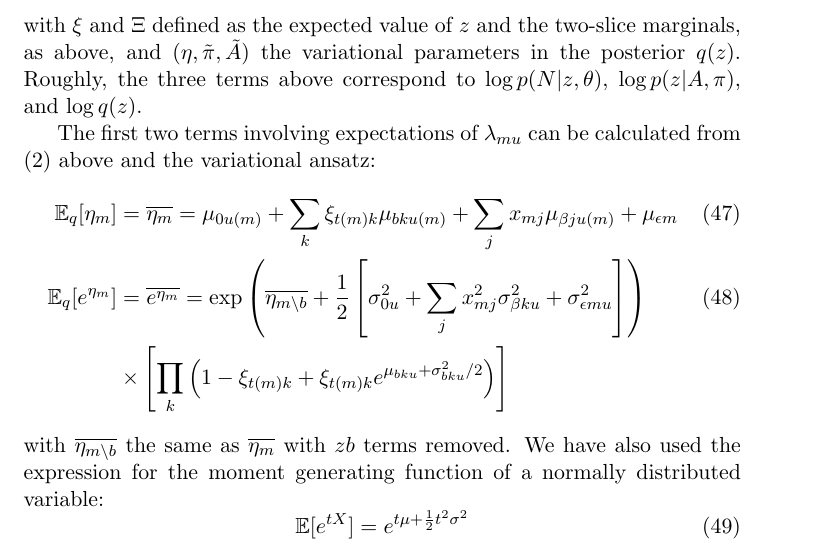
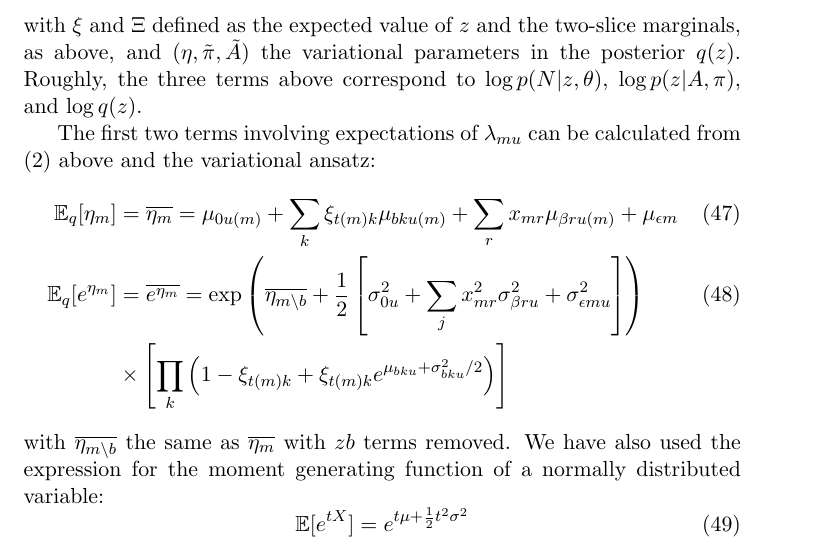
Before and after one commit to pearsonlab/spiketopics, a LaTeX document (docs/lognormal_notes.tex): part of page 6 of 9, cut so that both start at the same text. Compiled offline with pdfLaTeX.

Commit message:
fixed typos

```diff
--- a/docs/lognormal_notes.tex
+++ b/docs/lognormal_notes.tex
@@ -201,11 +201,11 @@ with $\xi$ and $\Xi$ defined as the expected value of $z$ and the two-slice marg
 The first two terms involving expectations of $\lambda_{mu}$ can be calculated from (\ref{loglambda}) above and the variational ansatz:
 \begin{align}
     \mathbb{E}_q [\eta_m] &= \overline{\eta_m} =
-    \mu_{0u(m)} + \sum_{k} \xi_{t(m) k} \mu_{bku(m)} + \sum_j x_{mj} \mu_{\beta j u(m)} + \mu_{\epsilon m} \\
+    \mu_{0u(m)} + \sum_{k} \xi_{t(m) k} \mu_{bku(m)} + \sum_r x_{mr} \mu_{\beta r u(m)} + \mu_{\epsilon m} \\
     \mathbb{E}_q [e^{\eta_m}] &= \overline{e^{\eta_m}} = \exp \left(
     \overline{\eta_{m \setminus b}}
     + \frac{1}{2} \left[ \sigma^2_{0u}
-    + \sum_j x^2_{m j} \sigma^2_{\beta ku} + \sigma^2_{\epsilon m u}
+    + \sum_j x^2_{m r} \sigma^2_{\beta ru} + \sigma^2_{\epsilon m u}
     \right]
     \right) \\ \nonumber
     &\times \left[
```
